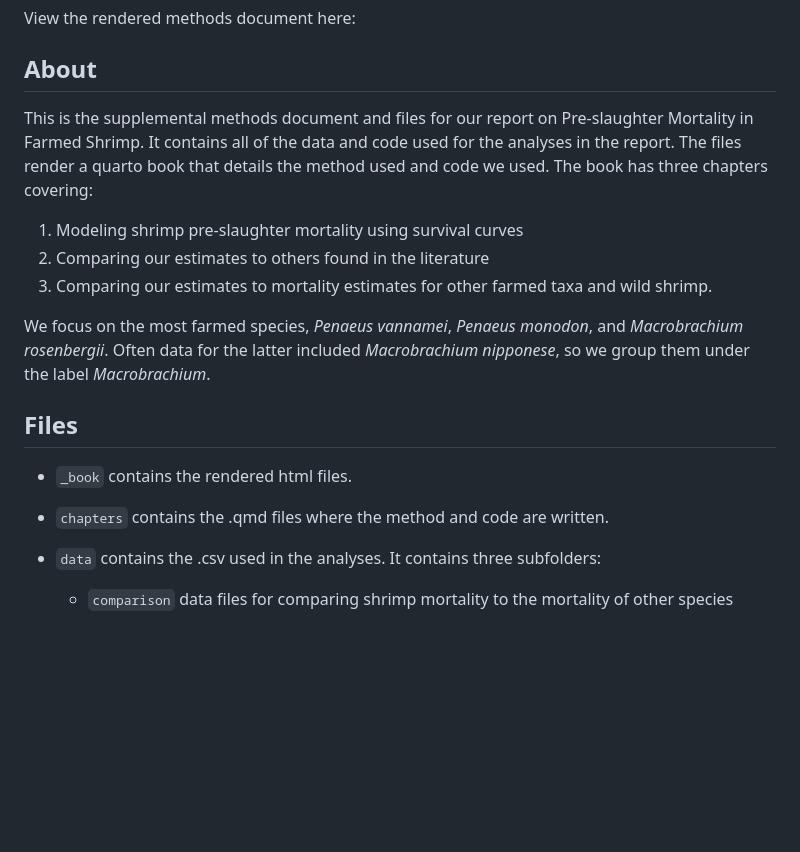
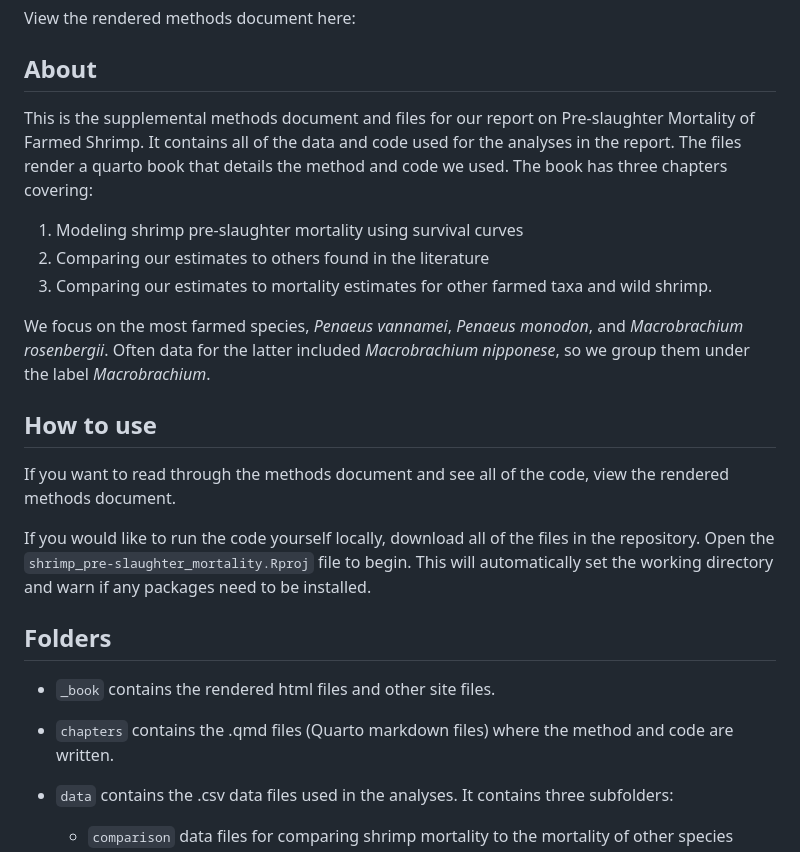
Before and after one commit to rethinkpriorities/shrimp_mortality, a Markdown page: README.md, the part around the change printed below. Rendered like a GitHub page; blank space fills up the shorter version.

```diff
--- a/README.md
+++ b/README.md
@@ -3,19 +3,23 @@
 View the rendered methods document here:
 
 ## About
-This is the supplemental methods document and files for our report on Pre-slaughter Mortality in Farmed Shrimp. It contains all of the data and code used for the analyses in the report.
-The files render a quarto book that details the method used and code we used. The book has three chapters covering:
+This is the supplemental methods document and files for our report on Pre-slaughter Mortality of Farmed Shrimp. It contains all of the data and code used for the analyses in the report.
+The files render a quarto book that details the method and code we used. The book has three chapters covering:
 1.  Modeling shrimp pre-slaughter mortality using survival curves
 2.  Comparing our estimates to others found in the literature
 3.  Comparing our estimates to mortality estimates for other farmed taxa and wild shrimp.
 
 We focus on the most farmed species, *Penaeus vannamei*, *Penaeus monodon*, and *Macrobrachium rosenbergii*. Often data for the latter included *Macrobrachium nipponese*, so we group them under the label *Macrobrachium*.
 
-## Files
+## How to use
+If you want to read through the methods document and see all of the code, view the rendered methods document.
 
-- `_book` contains the rendered html files.
+If you would like to run the code yourself locally, download all of the files in the repository. Open the `shrimp_pre-slaughter_mortality.Rproj` file to begin. This will automatically set the working directory and warn if any packages need to be installed.
 
-- `chapters` contains the .qmd files where the method and code are written.
+## Folders
+- `_book` contains the rendered html files and other site files.
 
-- `data` contains the .csv used in the analyses. It contains three subfolders:
+- `chapters` contains the .qmd files (Quarto markdown files) where the method and code are written.
+
+- `data` contains the .csv data files used in the analyses. It contains three subfolders:
    - `comparison` data files for comparing shrimp mortality to the mortality of other species
```
Also changed, not shown: other parts of README.md (+5 -6 lines).
